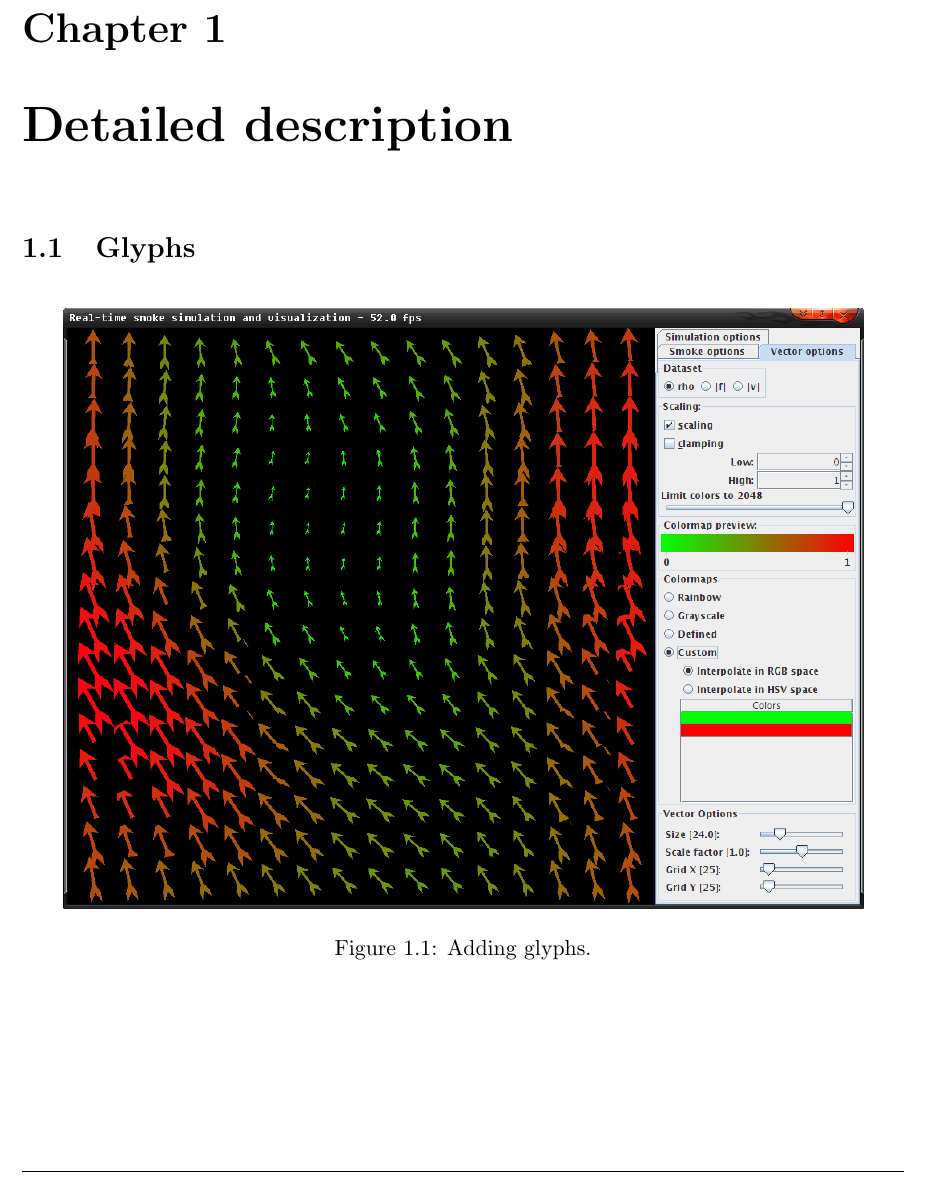
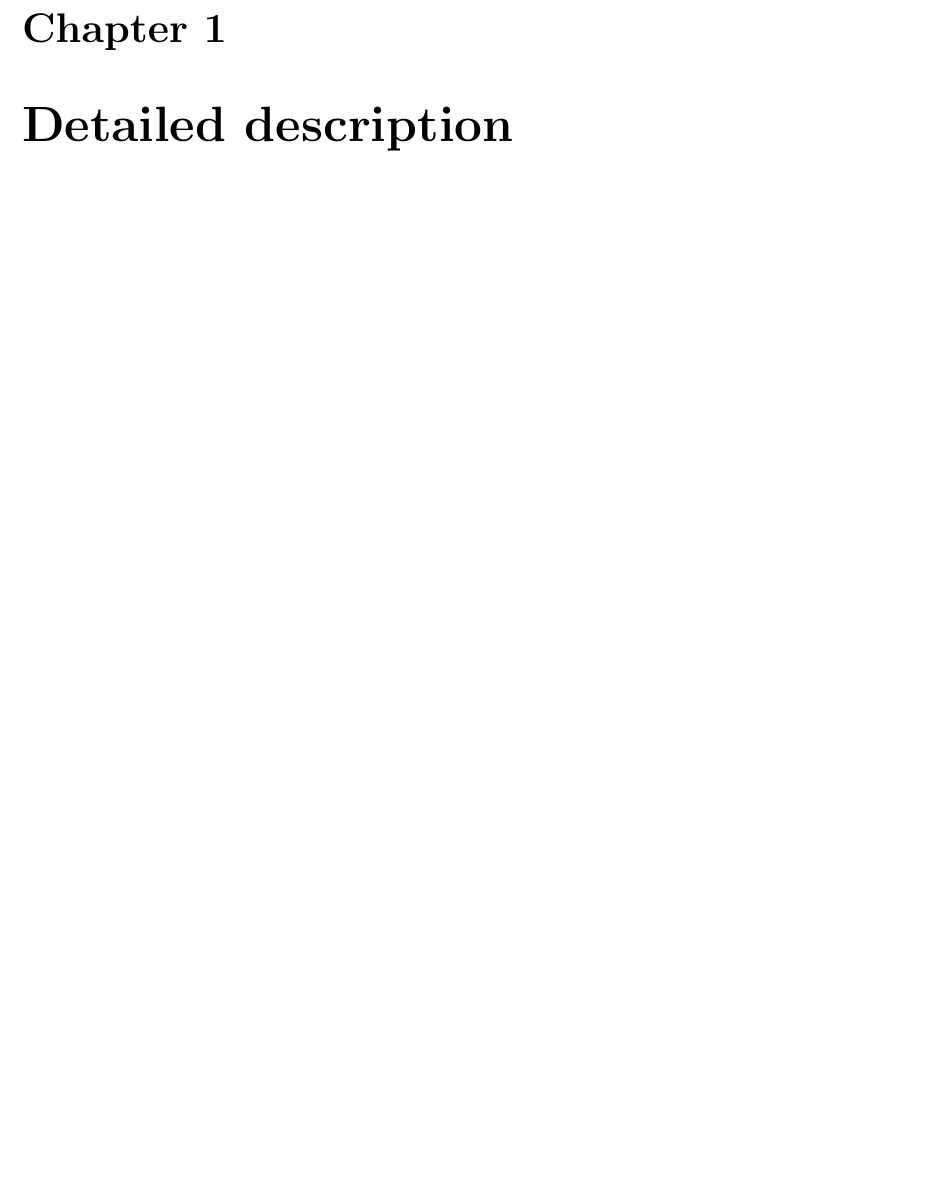
Before and after one commit to rzel/jbomber2, a LaTeX document (jsmoke/report/report.tex): part of page 1 of 6 before the commit and part of page 1 of 5 after it, cut so that both start at the same text, the shorter picture padded with empty space. Compiled offline with pdfLaTeX.

```diff
--- a/jsmoke/report/report.tex
+++ b/jsmoke/report/report.tex
@@ -70,13 +71,18 @@
 % 		\caption{The first gui elements.}\label{fig:step2}
 % 		\end{figure}
 % 		\newpage
-	\section{Glyphs}
-		\begin{figure}[h]
-		\centering
-		\includegraphics[scale=\imagescalefactor]{images/step3.png}
-		\caption{Adding glyphs.}\label{fig:step3}
-		\end{figure}
-		\newpage
+% 	\section{Glyphs}
+% 		Next we implemented glyphs. As can be seen in the screenshot there are now three separate option panels. One panel can be used to set general options for the simulation (such as the size of the simulation grid, speed of simulation, etc.), one to set options for the `smoke', and one for the glyphs (vectors). The Vector panel in this screenshot is a specialisation of the Smoke panel. The glyphs can be colored on any of the available datasets in the same way as the smoke.
+%
+% 		Also it is possibly to choose a different vector-field to align the glyphs with, and a different shape for the glyphs. The glyphs scale with the average magnitude of the sample-values around the glyph. This scaling can be influenced with the scale-factor to increase or decrease the sensitivity of the glyph scaling to the sample-values. The number of glyphs in the X- and Y-direction can also be set. A notable feature that we have implemented is that glyphs use the average sample values around them instead of just a single point value. This means that when there are significantly less glyphs than grid points glyphs will more more naturally with the flow (they respond to a larger area of the fluid-simulation, an area approximately the size of the glyph it self).
+% 		Lastly it is also possible to select a different shape for the glyph, in the screenshot you can see the default `arrow' shape.
+% 		\TODO{Andere shapes ook noemen? Welke 3D doen we dan?}
+% 		\begin{figure}[h]
+% 		\centering
+% 		\includegraphics[scale=\imagescalefactor]{images/step3.png}
+% 		\caption{Adding glyphs.}\label{fig:step3}
+% 		\end{figure}
+% 		\newpage
 	\section{Divergence}
 		\begin{figure}[h]
 		\centering
```
Also changed, not shown: jsmoke/report/images/step3.png, jsmoke/report/report.tex (1 more changed lines).
